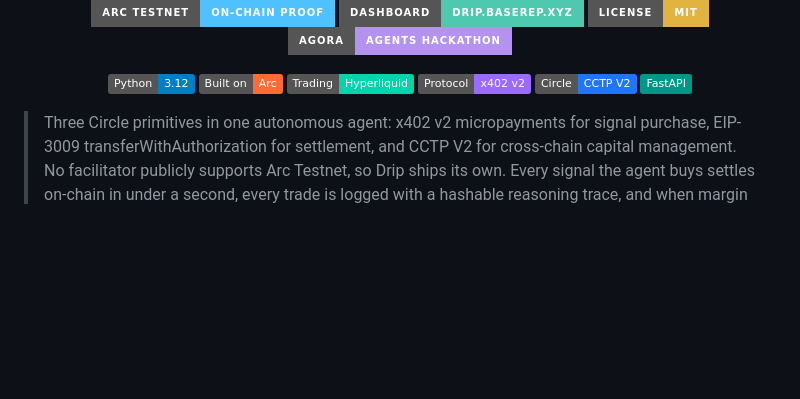
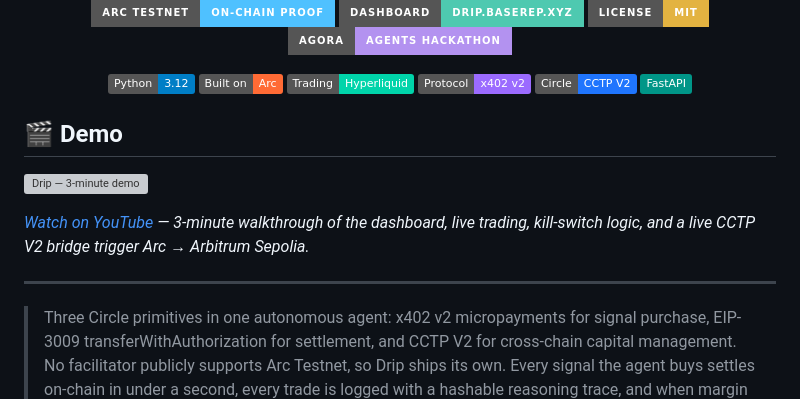
Before and after one commit to Makabeez/drip, a Markdown page: README.md, the part around the change. GitHub-like rendering; badges without logos; blank space fills up the shorter version; grey boxes are pictures that could not be loaded.

Commit message:
docs: add demo video link to SUBMISSION + README
- SUBMISSION.md: video URL field now populated (https://youtu.be/uKpg8CnP5Cw)
- README.md: clickable YouTube thumbnail at the top of the project page
  so GitHub visitors see the demo before scrolling

Hackathon submission complete via forms.gle/ok3Gr9zhmHnApvK48

```diff
--- a/README.md
+++ b/README.md
@@ -17,6 +17,14 @@
 [![FastAPI](https://img.shields.io/badge/FastAPI-009688?logo=fastapi&logoColor=white)](https://fastapi.tiangolo.com)
 
 </div>
+
+## 🎬 Demo
+
+[![Drip — 3-minute demo](https://img.youtube.com/vi/uKpg8CnP5Cw/maxresdefault.jpg)](https://youtu.be/uKpg8CnP5Cw)
+
+*[Watch on YouTube](https://youtu.be/uKpg8CnP5Cw) — 3-minute walkthrough of the dashboard, live trading, kill-switch logic, and a live CCTP V2 bridge trigger Arc → Arbitrum Sepolia.*
+
+---
 
 > Three Circle primitives in one autonomous agent: x402 v2 micropayments for signal purchase, EIP-3009 transferWithAuthorization for settlement, and CCTP V2 for cross-chain capital management. No facilitator publicly supports Arc Testnet, so Drip ships its own. Every signal the agent buys settles on-chain in under a second, every trade is logged with a hashable reasoning trace, and when margin runs low, the agent bridges its own USDC from Arc to Arbitrum Sepolia.
 
```
Also changed, not shown: SUBMISSION.md (+1 -1 lines).
